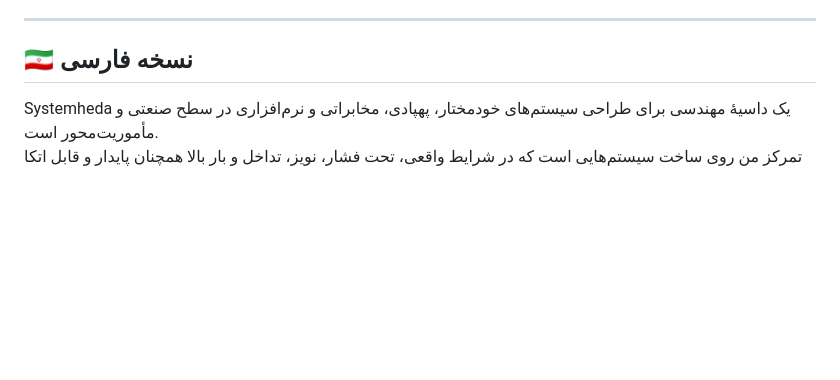
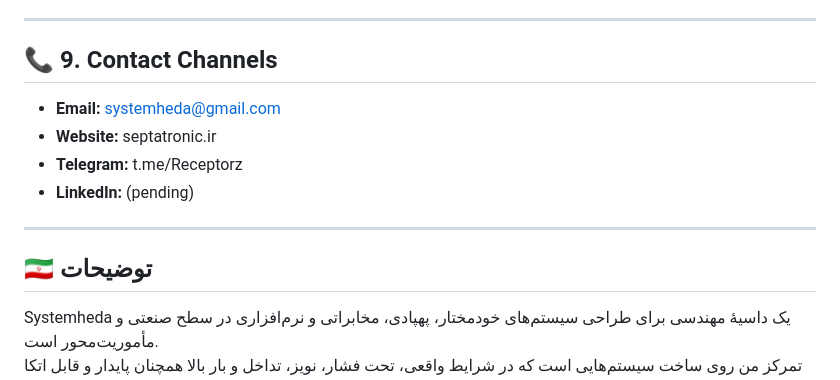
Before and after one commit to SystemHeda/systemheda, a Markdown page: readme.md, the part around one of its changes. Drawn GitHub-style; blank space fills up the shorter version.

```diff
--- a/readme.md
+++ b/readme.md
@@ -124,7 +133,15 @@ Subsystems are evaluated using NASA’s **Technology Readiness Level (TRL)** sca
 
 ---
 
-## 🇮🇷 نسخه فارسی
+## 📞 9. Contact Channels
+- **Email:** systemheda@gmail.com
+- **Website:** septatronic.ir
+- **Telegram:** t.me/Receptorz
+- **LinkedIn:** (pending)
+
+---
+
+## 🇮🇷 توضیحات
 Systemheda یک داسیهٔ مهندسی برای طراحی سیستم‌های خودمختار، پهپادی، مخابراتی و نرم‌افزاری در سطح صنعتی و مأموریت‌محور است.
 تمرکز من روی ساخت سیستم‌هایی است که در شرایط واقعی، تحت فشار، نویز، تداخل و بار بالا همچنان پایدار و قابل اتکا باقی بمانند.
 در این معماری‌ها، شکست یک گزینه نیست؛ فقط یک سناریوی طراحی است.
```
Also changed, not shown: other parts of readme.md (+64 -55 lines).
